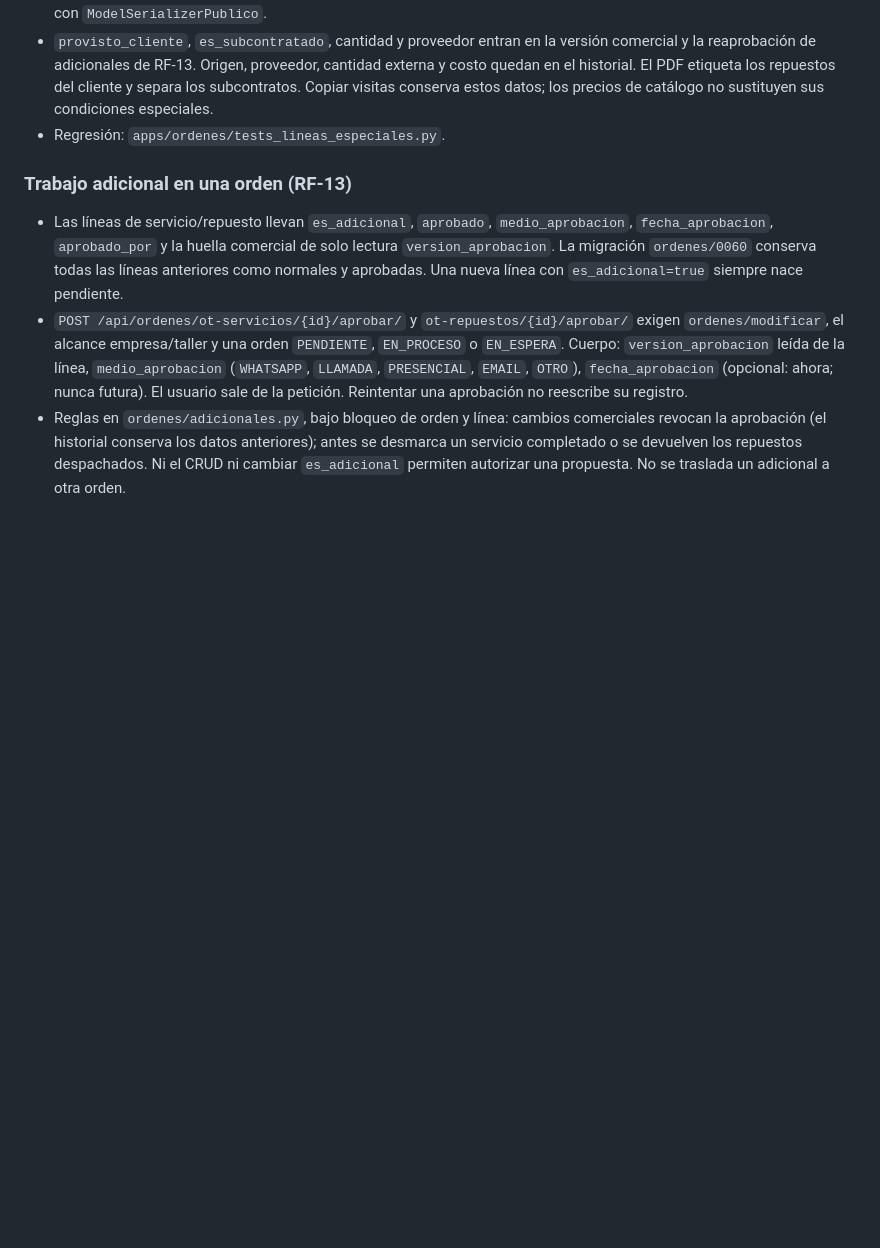
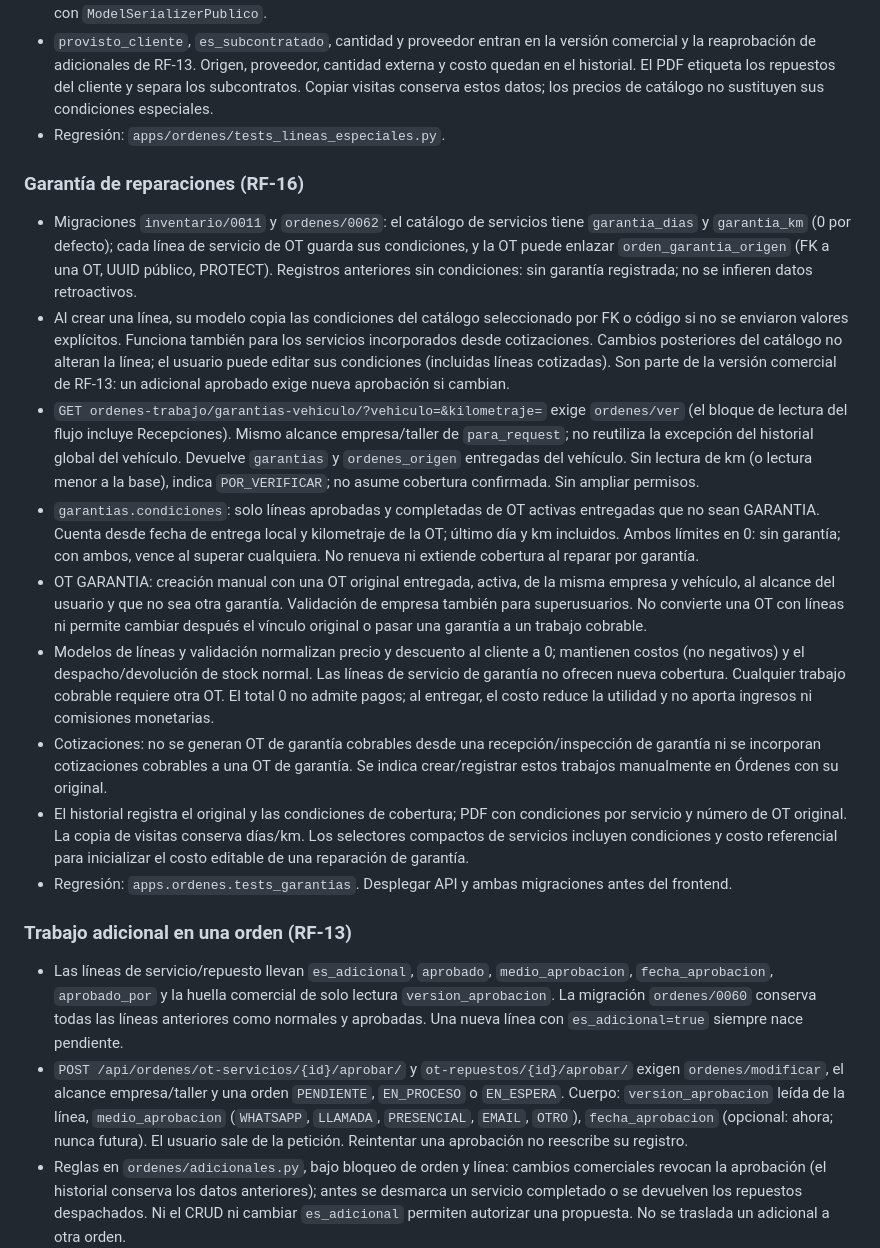
Before and after one commit to astrophoenix/gonmotor-api, a Markdown page: CLAUDE.md, the part around the change. Rendered like a GitHub page; blank space fills up the shorter version.

Commit message:
docs(ordenes): documentar cobertura y órdenes de garantía

```diff
--- a/CLAUDE.md
+++ b/CLAUDE.md
@@ -199,6 +199,17 @@ Equivalente para modelos `Base*Model`: `X.objects.para_request(request, explicit
 - `provisto_cliente`, `es_subcontratado`, cantidad y proveedor entran en la versión comercial y la reaprobación de adicionales de RF-13. Origen, proveedor, cantidad externa y costo quedan en el historial. El PDF etiqueta los repuestos del cliente y separa los subcontratos. Copiar visitas conserva estos datos; los precios de catálogo no sustituyen sus condiciones especiales.
 - Regresión: `apps/ordenes/tests_lineas_especiales.py`.
 
+### Garantía de reparaciones (RF-16)
+- Migraciones `inventario/0011` y `ordenes/0062`: el catálogo de servicios tiene `garantia_dias` y `garantia_km` (0 por defecto); cada línea de servicio de OT guarda sus condiciones, y la OT puede enlazar `orden_garantia_origen` (FK a una OT, UUID público, PROTECT). Registros anteriores sin condiciones: sin garantía registrada; no se infieren datos retroactivos.
+- Al crear una línea, su modelo copia las condiciones del catálogo seleccionado por FK o código si no se enviaron valores explícitos. Funciona también para los servicios incorporados desde cotizaciones. Cambios posteriores del catálogo no alteran la línea; el usuario puede editar sus condiciones (incluidas líneas cotizadas). Son parte de la versión comercial de RF-13: un adicional aprobado exige nueva aprobación si cambian.
+- `GET ordenes-trabajo/garantias-vehiculo/?vehiculo=&kilometraje=` exige `ordenes/ver` (el bloque de lectura del flujo incluye Recepciones). Mismo alcance empresa/taller de `para_request`; no reutiliza la excepción del historial global del vehículo. Devuelve `garantias` y `ordenes_origen` entregadas del vehículo. Sin lectura de km (o lectura menor a la base), indica `POR_VERIFICAR`; no asume cobertura confirmada. Sin ampliar permisos.
+- `garantias.condiciones`: solo líneas aprobadas y completadas de OT activas entregadas que no sean GARANTIA. Cuenta desde fecha de entrega local y kilometraje de la OT; último día y km incluidos. Ambos límites en 0: sin garantía; con ambos, vence al superar cualquiera. No renueva ni extiende cobertura al reparar por garantía.
+- OT GARANTIA: creación manual con una OT original entregada, activa, de la misma empresa y vehículo, al alcance del usuario y que no sea otra garantía. Validación de empresa también para superusuarios. No convierte una OT con líneas ni permite cambiar después el vínculo original o pasar una garantía a un trabajo cobrable.
+- Modelos de líneas y validación normalizan precio y descuento al cliente a 0; mantienen costos (no negativos) y el despacho/devolución de stock normal. Las líneas de servicio de garantía no ofrecen nueva cobertura. Cualquier trabajo cobrable requiere otra OT. El total 0 no admite pagos; al entregar, el costo reduce la utilidad y no aporta ingresos ni comisiones monetarias.
+- Cotizaciones: no se generan OT de garantía cobrables desde una recepción/inspección de garantía ni se incorporan cotizaciones cobrables a una OT de garantía. Se indica crear/registrar estos trabajos manualmente en Órdenes con su original.
+- El historial registra el original y las condiciones de cobertura; PDF con condiciones por servicio y número de OT original. La copia de visitas conserva días/km. Los selectores compactos de servicios incluyen condiciones y costo referencial para inicializar el costo editable de una reparación de garantía.
+- Regresión: `apps.ordenes.tests_garantias`. Desplegar API y ambas migraciones antes del frontend.
+
 ### Trabajo adicional en una orden (RF-13)
 - Las líneas de servicio/repuesto llevan `es_adicional`, `aprobado`, `medio_aprobacion`, `fecha_aprobacion`, `aprobado_por` y la huella comercial de solo lectura `version_aprobacion`. La migración `ordenes/0060` conserva todas las líneas anteriores como normales y aprobadas. Una nueva línea con `es_adicional=true` siempre nace pendiente.
 - `POST /api/ordenes/ot-servicios/{id}/aprobar/` y `ot-repuestos/{id}/aprobar/` exigen `ordenes/modificar`, el alcance empresa/taller y una orden `PENDIENTE`, `EN_PROCESO` o `EN_ESPERA`. Cuerpo: `version_aprobacion` leída de la línea, `medio_aprobacion` (`WHATSAPP`, `LLAMADA`, `PRESENCIAL`, `EMAIL`, `OTRO`), `fecha_aprobacion` (opcional: ahora; nunca futura). El usuario sale de la petición. Reintentar una aprobación no reescribe su registro.
```
